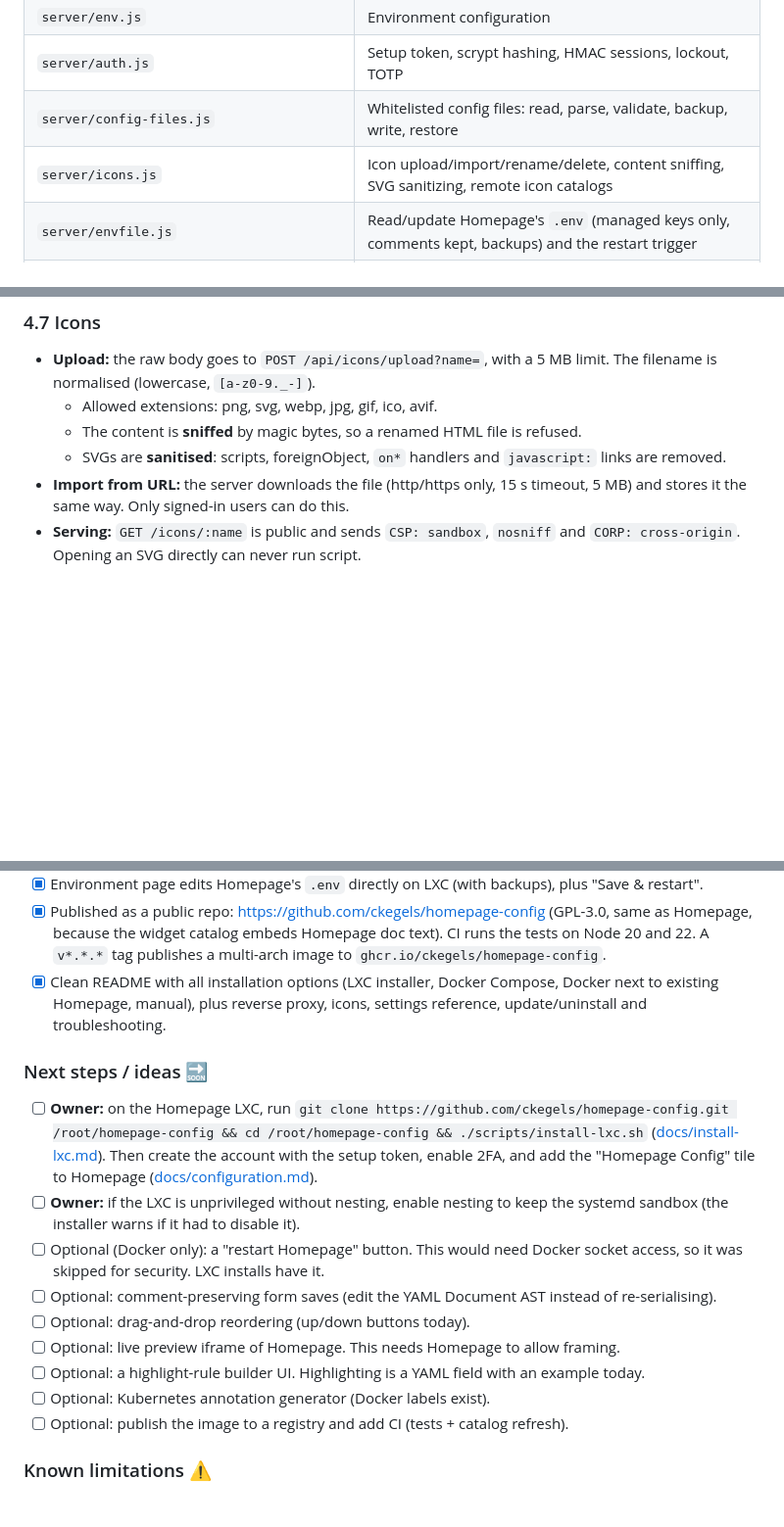
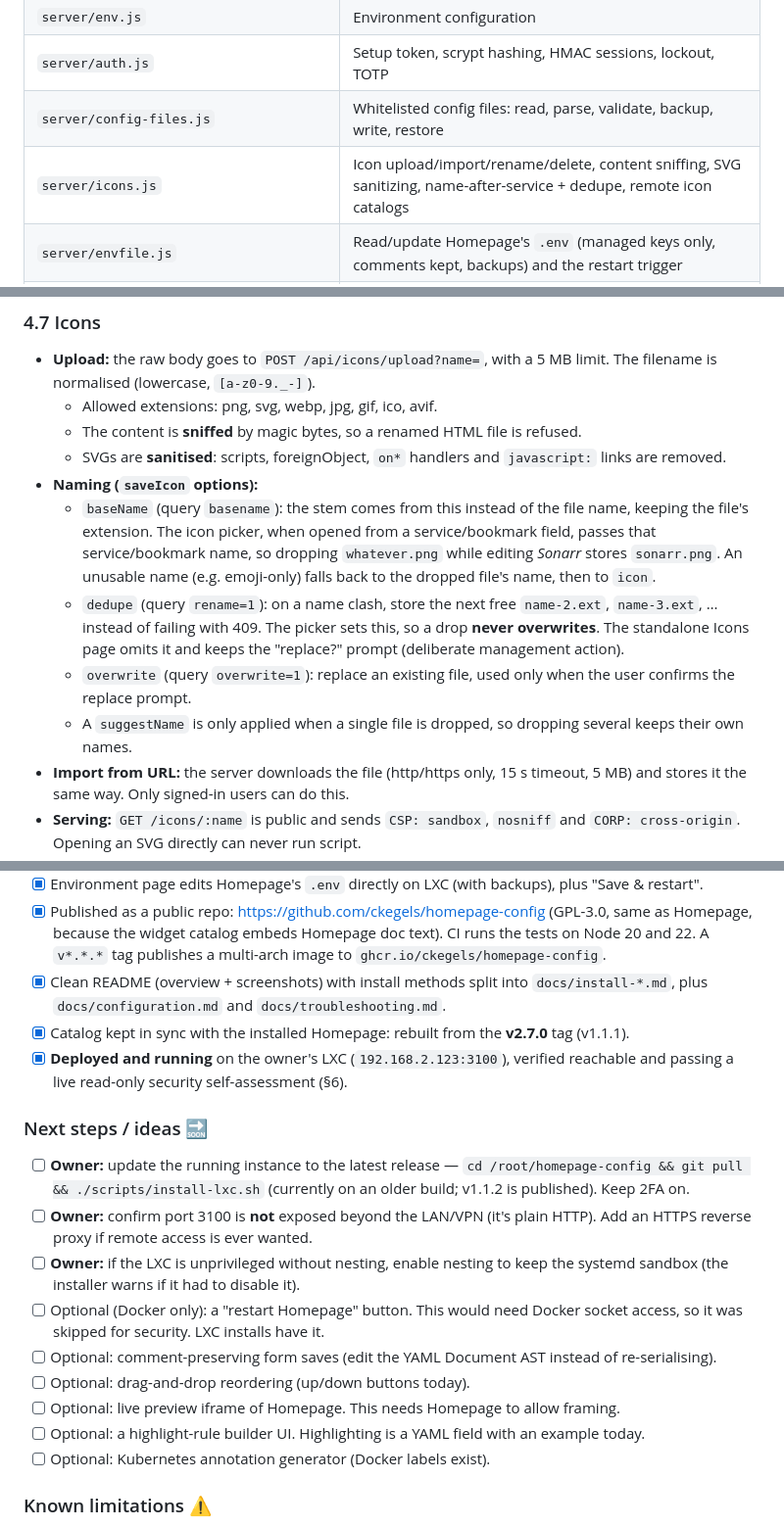
Before and after one commit to ckegels/homepage-config, a Markdown page: HANDOVER.md, 3 parts joined by grey strips. Shown at 98% size. GitHub-like rendering; blank space fills up the shorter version.

```diff
--- a/HANDOVER.md
+++ b/HANDOVER.md
@@ -91,7 +91,7 @@ Browser ──HTTPS──► reverse proxy ──► homepage-config (Node 22, :
 | `server/env.js` | Environment configuration |
 | `server/auth.js` | Setup token, scrypt hashing, HMAC sessions, lockout, TOTP |
 | `server/config-files.js` | Whitelisted config files: read, parse, validate, backup, write, restore |
-| `server/icons.js` | Icon upload/import/rename/delete, content sniffing, SVG sanitizing, remote icon catalogs |
+| `server/icons.js` | Icon upload/import/rename/delete, content sniffing, SVG sanitizing, name-after-service + dedupe, remote icon catalogs |
 | `server/envfile.js` | Read/update Homepage's `.env` (managed keys only, comments kept, backups) and the restart trigger |
 | `scripts/build-catalog.mjs` | Parses `docs/widgets/services/*.md` into the widget catalog JSON |
 | `scripts/install-lxc.sh` | LXC/systemd installer: install, update, `--fix-permissions`, `--uninstall [--purge]` |
@@ -186,6 +186,11 @@ The **Files** page edits the raw text, which keeps comments and formatting. Vali
   - Allowed extensions: png, svg, webp, jpg, gif, ico, avif.
   - The content is **sniffed** by magic bytes, so a renamed HTML file is refused.
   - SVGs are **sanitised**: scripts, foreignObject, `on*` handlers and `javascript:` links are removed.
+- **Naming (`saveIcon` options):**
+  - `baseName` (query `basename`): the stem comes from this instead of the file name, keeping the file's extension. The icon picker, when opened from a service/bookmark field, passes that service/bookmark name, so dropping `whatever.png` while editing *Sonarr* stores `sonarr.png`. An unusable name (e.g. emoji-only) falls back to the dropped file's name, then to `icon`.
+  - `dedupe` (query `rename=1`): on a name clash, store the next free `name-2.ext`, `name-3.ext`, … instead of failing with 409. The picker sets this, so a drop **never overwrites**. The standalone Icons page omits it and keeps the "replace?" prompt (deliberate management action).
+  - `overwrite` (query `overwrite=1`): replace an existing file, used only when the user confirms the replace prompt.
+  - A `suggestName` is only applied when a single file is dropped, so dropping several keeps their own names.
 - **Import from URL:** the server downloads the file (http/https only, 15 s timeout, 5 MB) and stores it the same way. Only signed-in users can do this.
 - **Serving:** `GET /icons/:name` is public and sends `CSP: sandbox`, `nosniff` and `CORP: cross-origin`. Opening an SVG directly can never run script.
 - **Browsing libraries:** the server fetches the four index files once a day and caches them in `/data/cache`, so the browser never calls GitHub/npm itself (CSP `connect-src 'self'`). Previews load from jsDelivr like Homepage does.
@@ -329,11 +337,14 @@ The app never gets root rights:
 - [x] Restart Homepage from the UI (systemd path unit) on the Overview, Icons and Environment pages.
 - [x] Environment page edits Homepage's `.env` directly on LXC (with backups), plus "Save & restart".
 - [x] Published as a public repo: https://github.com/ckegels/homepage-config (GPL-3.0, same as Homepage, because the widget catalog embeds Homepage doc text). CI runs the tests on Node 20 and 22. A `v*.*.*` tag publishes a multi-arch image to `ghcr.io/ckegels/homepage-config`.
-- [x] Clean README with all installation options (LXC installer, Docker Compose, Docker next to existing Homepage, manual), plus reverse proxy, icons, settings reference, update/uninstall and troubleshooting.
+- [x] Clean README (overview + screenshots) with install methods split into `docs/install-*.md`, plus `docs/configuration.md` and `docs/troubleshooting.md`.
+- [x] Catalog kept in sync with the installed Homepage: rebuilt from the **v2.7.0** tag (v1.1.1).
+- [x] **Deployed and running** on the owner's LXC (`192.168.2.123:3100`), verified reachable and passing a live read-only security self-assessment (§6).
 
 ### Next steps / ideas 🔜
 
-- [ ] **Owner:** on the Homepage LXC, run `git clone https://github.com/ckegels/homepage-config.git /root/homepage-config && cd /root/homepage-config && ./scripts/install-lxc.sh` ([docs/install-lxc.md](docs/install-lxc.md)). Then create the account with the setup token, enable 2FA, and add the "Homepage Config" tile to Homepage ([docs/configuration.md](docs/configuration.md#link-it-from-homepage)).
+- [ ] **Owner:** update the running instance to the latest release — `cd /root/homepage-config && git pull && ./scripts/install-lxc.sh` (currently on an older build; v1.1.2 is published). Keep 2FA on.
+- [ ] **Owner:** confirm port 3100 is **not** exposed beyond the LAN/VPN (it's plain HTTP). Add an HTTPS reverse proxy if remote access is ever wanted.
 - [ ] **Owner:** if the LXC is unprivileged without nesting, enable nesting to keep the systemd sandbox (the installer warns if it had to disable it).
 - [ ] Optional (Docker only): a "restart Homepage" button. This would need Docker socket access, so it was skipped for security. LXC installs have it.
 - [ ] Optional: comment-preserving form saves (edit the YAML Document AST instead of re-serialising).
@@ -341,7 +352,6 @@ The app never gets root rights:
 - [ ] Optional: live preview iframe of Homepage. This needs Homepage to allow framing.
 - [ ] Optional: a highlight-rule builder UI. Highlighting is a YAML field with an example today.
 - [ ] Optional: Kubernetes annotation generator (Docker labels exist).
-- [ ] Optional: publish the image to a registry and add CI (tests + catalog refresh).
 
 ### Known limitations ⚠️
 
```
Also changed, not shown: other parts of HANDOVER.md (+7 -4 lines).
